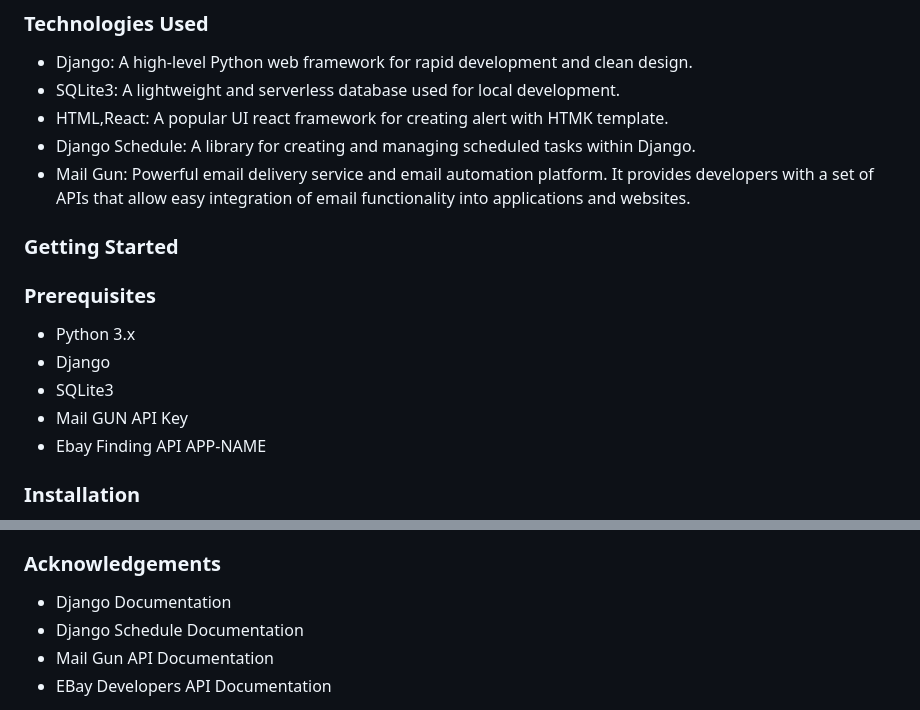
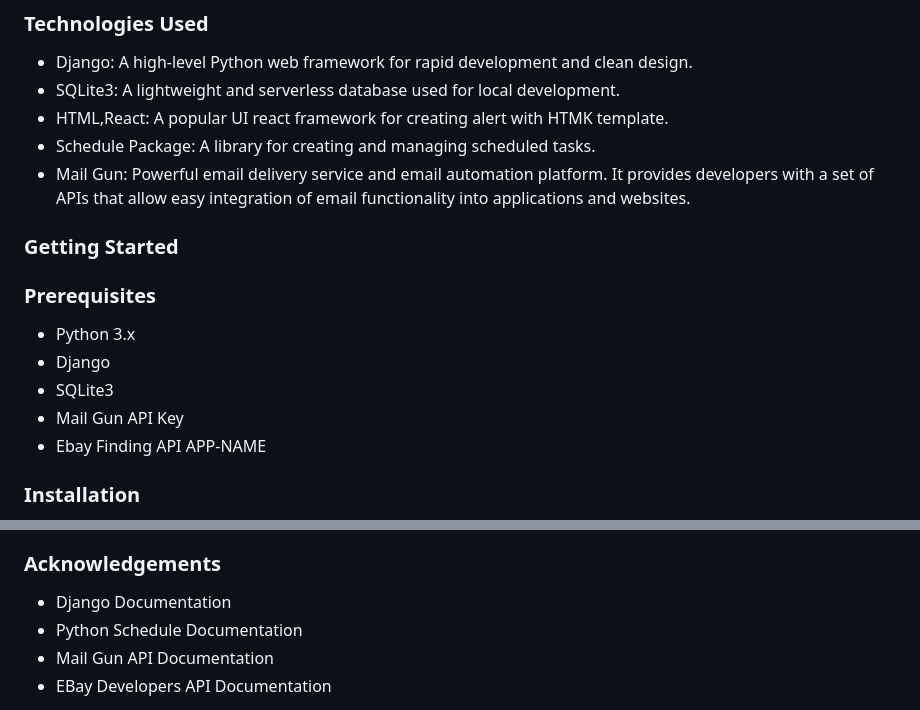
Before and after one commit to arjunlimat/EbayAlert, a Markdown page: README.md, 2 parts joined by grey strips. Drawn GitHub-style.

Commit message:
updated read doc

```diff
--- a/README.md
+++ b/README.md
@@ -21,7 +21,7 @@ This project allows users to set up alerts for specific product searches on eBay
 - Django: A high-level Python web framework for rapid development and clean design.
 - SQLite3: A lightweight and serverless database used for local development.
 - HTML,React: A popular UI react framework for creating alert with HTMK template.
-- Django Schedule: A library for creating and managing scheduled tasks within Django.
+- Schedule Package: A library for creating and managing scheduled tasks.
 - Mail Gun:  Powerful email delivery service and email automation platform.
 It provides developers with a set of APIs that allow easy integration of email functionality into applications and websites.
 
@@ -32,7 +32,7 @@ It provides developers with a set of APIs that allow easy integration of email f
 - Python 3.x
 - Django
 - SQLite3
-- Mail GUN API Key
+- Mail Gun API Key
 - Ebay Finding API APP-NAME
 
 ### Installation
@@ -140,7 +140,7 @@ change
 
 ### Acknowledgements
 - Django Documentation
-- Django Schedule Documentation
+- Python Schedule Documentation
 - Mail Gun API Documentation
 - EBay Developers API Documentation
 
```
